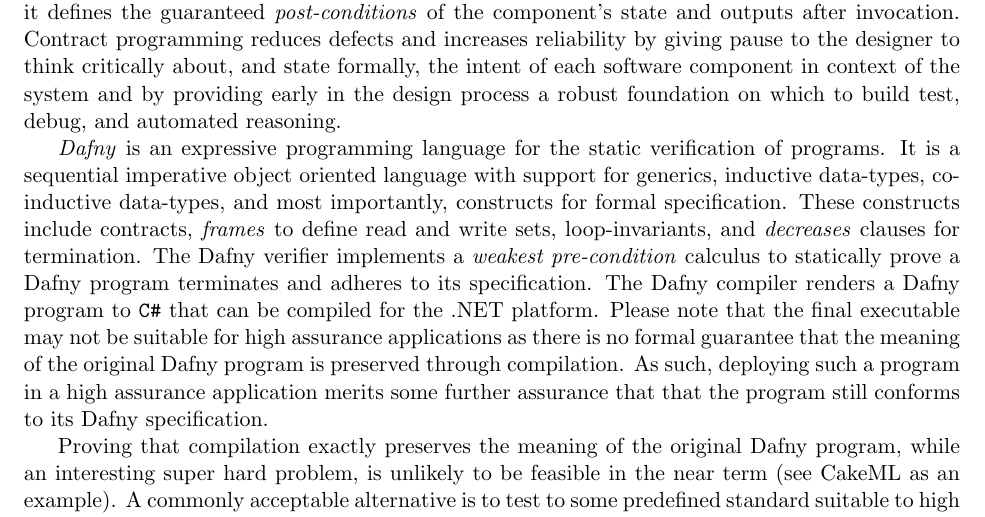
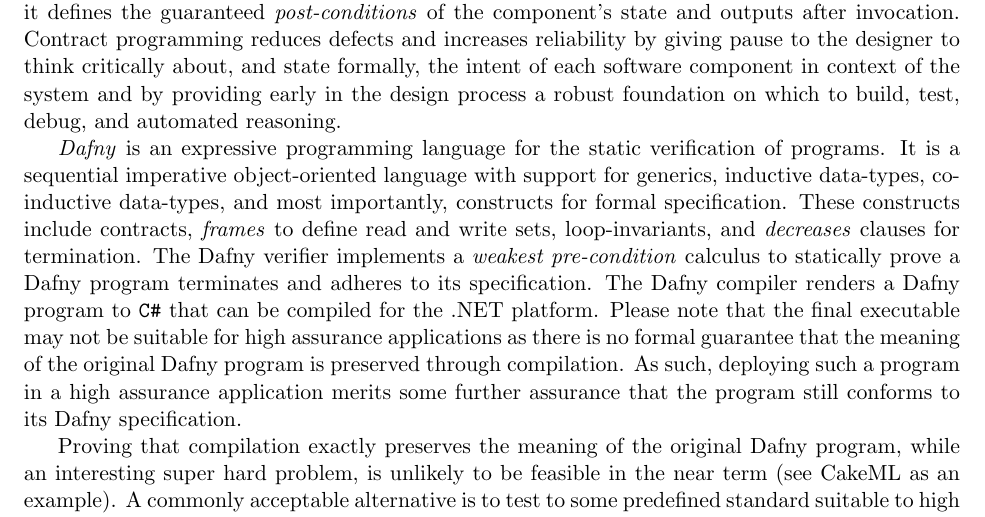
Before and after one commit to ericmercer/dafny-java-test-generation, a LaTeX paper (ara-proposal/proposal.tex): part of page 1 of 4, cut so that both start at the same text. Compiled offline with pdfLaTeX.

Commit message:
Updates from Overleaf

```diff
--- a/ara-proposal/proposal.tex
+++ b/ara-proposal/proposal.tex
@@ -19,9 +19,9 @@
 \keywords{Dafny}
 
 \section*{Introduction}
-\emph{Contract programming} prescribes that designers write a precise interface specification for software components that can be used to reason about implementations. A \emph{contract} is a declarative specification of what the software component computes and under what conditions that computation is correct. It defines required \emph{pre-conditions} for a component's state and input at invocation, and it defines the guaranteed \emph{post-conditions} of the component's state and outputs after invocation. Contract programming reduces defects and increases reliability by giving pause to the designer to think critically about, and state formally, the intent of each software component in context of the system and by providing early in the design process a robust foundation on which to build test, debug, and automated reasoning.
+\emph{Contract programming} prescribes that designers write a precise interface specification for software components that can be used to reason about implementations. A \emph{contract} is a declarative specification of what the software component computes and under what conditions that computation is correct. It defines required \emph{pre-conditions} for a component's state and input at invocation, and it defines the guaranteed \emph{post-conditions} of the component's state and outputs after invocation. Contract programming reduces defects and increases reliability by giving pause to the designer to think critically about, and state formally, the intent of each software component in context of the system and by providing early in the design process a robust foundation on which to build, test, debug, and automated reasoning.
 
-\emph{Dafny} is an expressive programming language for the static verification of programs. It is a sequential imperative object oriented language with support for generics, inductive data-types, co-inductive data-types, and most importantly, constructs for formal specification. These constructs include contracts, \emph{frames} to define read and write sets, loop-invariants, and \emph{decreases} clauses for termination. The Dafny verifier implements a \emph{weakest pre-condition} calculus to statically prove a Dafny program terminates and adheres to its specification. The Dafny compiler renders a Dafny program to \texttt{C\#} that can be compiled for the .NET platform. Please note that the final executable may not be suitable for high assurance applications as there is no formal guarantee that the meaning of the original Dafny program is preserved through compilation. As such, deploying such a program in a high assurance application merits some further assurance that that the program still conforms to its Dafny specification.
+\emph{Dafny} is an expressive programming language for the static verification of programs. It is a sequential imperative object-oriented language with support for generics, inductive data-types, co-inductive data-types, and most importantly, constructs for formal specification. These constructs include contracts, \emph{frames} to define read and write sets, loop-invariants, and \emph{decreases} clauses for termination. The Dafny verifier implements a \emph{weakest pre-condition} calculus to statically prove a Dafny program terminates and adheres to its specification. The Dafny compiler renders a Dafny program to \texttt{C\#} that can be compiled for the .NET platform. Please note that the final executable may not be suitable for high assurance applications as there is no formal guarantee that the meaning of the original Dafny program is preserved through compilation. As such, deploying such a program in a high assurance application merits some further assurance that the program still conforms to its Dafny specification.
 
 Proving that compilation exactly preserves the meaning of the original Dafny program, while an interesting super hard problem, is unlikely to be feasible in the near term (see CakeML as an example). A commonly acceptable alternative is to test to some predefined standard suitable to high assurance systems. This proposal is to automatically generate tests from a Dafny program sufficient to give \emph{object-level branch coverage} and \emph{specification coverage}. Object-level branch coverage is a common \emph{white-box} criteria that means that at the compiled object code level, every branch outcome is exercised by at least one test (note that it is possible to further strengthen the test suite to meet \emph{Modified Condition/Decision Coverage} if desired (see Rungta and Whalen)). It is stronger than \emph{statement coverage} and \emph{branch coverage}, so a test suite that meets object-level branch coverage also meets those standards. Specification coverage is a \emph{black-box} criteria based on \emph{input partitioning} where there is a negative test for each pre-condition and a positive test for each post-condition in the specification. These two test suites provide some assurance that the compiled Dafny program implements its specification.
 
```
